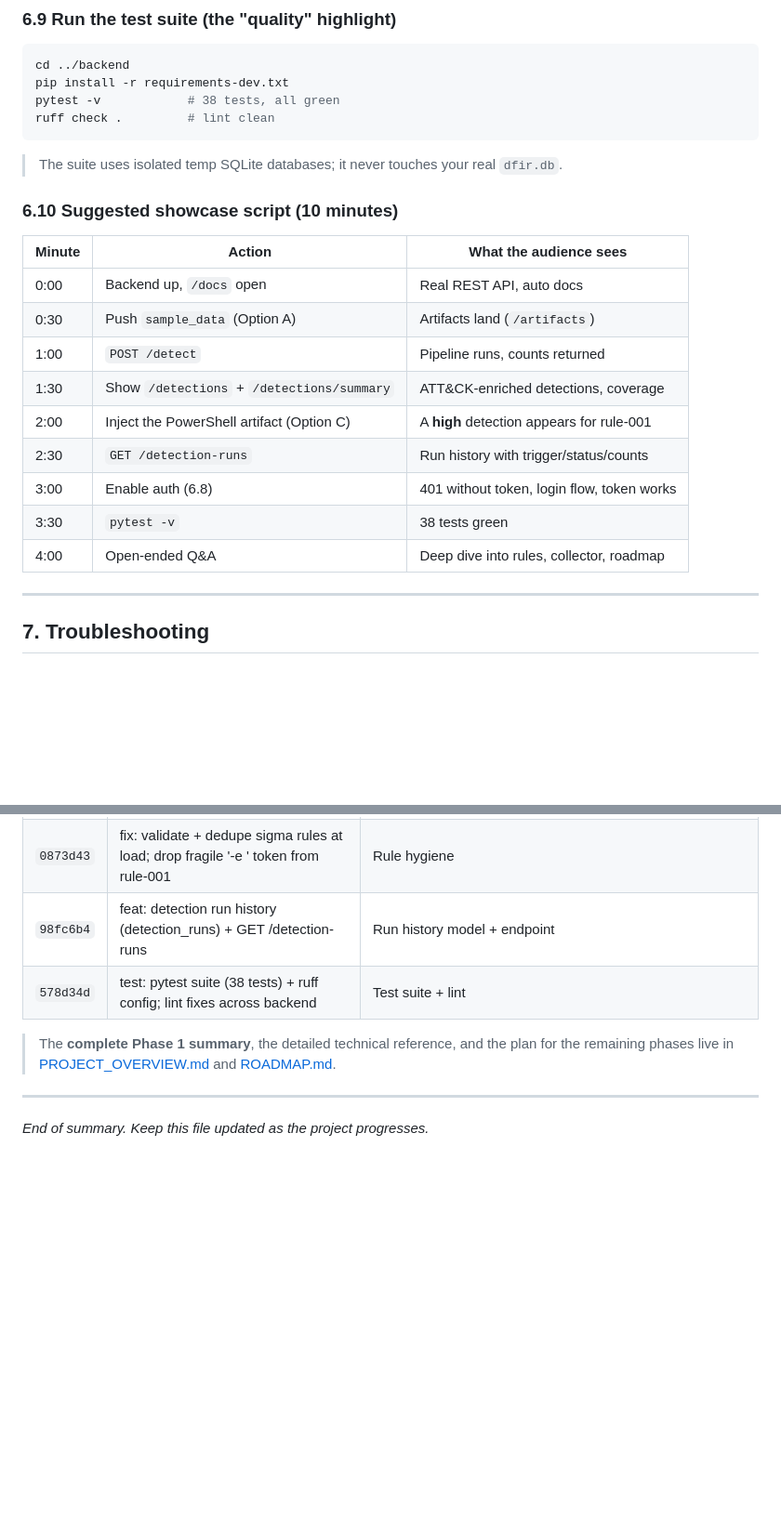
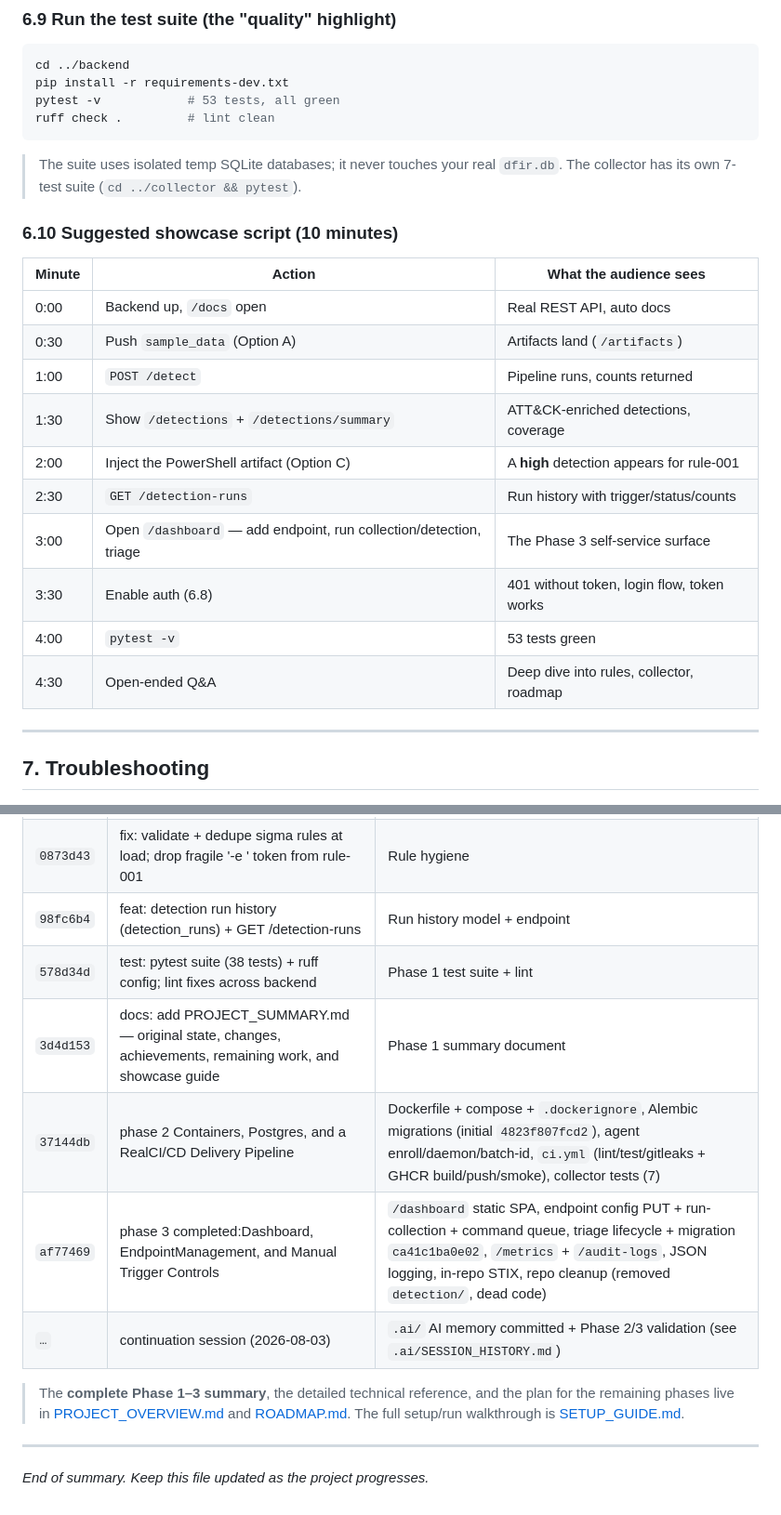
Before and after one commit to youssefbouaouina/dfir-threat-hunting-framework, a Markdown page: PROJECT_SUMMARY.md, 2 parts joined by grey strips. Shown at 93% size. Drawn GitHub-style; blank space fills up the shorter version.

````diff
--- a/PROJECT_SUMMARY.md
+++ b/PROJECT_SUMMARY.md
@@ -350,11 +369,11 @@ Now:
 ```bash
 cd ../backend
 pip install -r requirements-dev.txt
-pytest -v            # 38 tests, all green
+pytest -v            # 53 tests, all green
 ruff check .         # lint clean
 ```
 
-> The suite uses isolated temp SQLite databases; it never touches your real `dfir.db`.
+> The suite uses isolated temp SQLite databases; it never touches your real `dfir.db`. The collector has its own 7-test suite (`cd ../collector && pytest`).
 
 ### 6.10 Suggested showcase script (10 minutes)
 
@@ -366,9 +385,10 @@ ruff check .         # lint clean
 | 1:30 | Show `/detections` + `/detections/summary` | ATT&CK-enriched detections, coverage |
 | 2:00 | Inject the PowerShell artifact (Option C) | A **high** detection appears for rule-001 |
 | 2:30 | `GET /detection-runs` | Run history with trigger/status/counts |
-| 3:00 | Enable auth (6.8) | 401 without token, login flow, token works |
-| 3:30 | `pytest -v` | 38 tests green |
-| 4:00 | Open-ended Q&A | Deep dive into rules, collector, roadmap |
+| 3:00 | Open `/dashboard` — add endpoint, run collection/detection, triage | The Phase 3 self-service surface |
+| 3:30 | Enable auth (6.8) | 401 without token, login flow, token works |
+| 4:00 | `pytest -v` | 53 tests green |
+| 4:30 | Open-ended Q&A | Deep dive into rules, collector, roadmap |
 
 ---
 
@@ -404,9 +424,13 @@ ruff check .         # lint clean
 | `72acd89` | refactor: extract services layer; add /detect host scope + rescan, /artifacts filters | Services (`ingest/query/detection`), thin endpoints, filters, `DATABASE_URL` support |
 | `0873d43` | fix: validate + dedupe sigma rules at load; drop fragile '-e ' token from rule-001 | Rule hygiene |
 | `98fc6b4` | feat: detection run history (detection_runs) + GET /detection-runs | Run history model + endpoint |
-| `578d34d` | test: pytest suite (38 tests) + ruff config; lint fixes across backend | Test suite + lint |
+| `578d34d` | test: pytest suite (38 tests) + ruff config; lint fixes across backend | Phase 1 test suite + lint |
+| `3d4d153` | docs: add PROJECT_SUMMARY.md — original state, changes, achievements, remaining work, and showcase guide | Phase 1 summary document |
+| `37144db` | phase 2 Containers, Postgres, and a RealCI/CD Delivery Pipeline | Dockerfile + compose + `.dockerignore`, Alembic migrations (initial `4823f807fcd2`), agent enroll/daemon/batch-id, `ci.yml` (lint/test/gitleaks + GHCR build/push/smoke), collector tests (7) |
+| `af77469` | phase 3 completed:Dashboard, EndpointManagement, and Manual Trigger Controls | `/dashboard` static SPA, endpoint config PUT + run-collection + command queue, triage lifecycle + migration `ca41c1ba0e02`, `/metrics` + `/audit-logs`, JSON logging, in-repo STIX, repo cleanup (removed `detection/`, dead code) |
+| `…` | continuation session (2026-08-03) | `.ai/` AI memory committed + Phase 2/3 validation (see `.ai/SESSION_HISTORY.md`) |
 
-> The **complete Phase 1 summary**, the detailed technical reference, and the plan for the remaining phases live in [PROJECT_OVERVIEW.md](PROJECT_OVERVIEW.md) and [ROADMAP.md](ROADMAP.md).
+> The **complete Phase 1–3 summary**, the detailed technical reference, and the plan for the remaining phases live in [PROJECT_OVERVIEW.md](PROJECT_OVERVIEW.md) and [ROADMAP.md](ROADMAP.md). The full setup/run walkthrough is [SETUP_GUIDE.md](SETUP_GUIDE.md).
 
 ---
 
````
Also changed, not shown: other parts of PROJECT_SUMMARY.md (+54 -35 lines), SETUP_GUIDE.md (added, +435 -0 lines).
